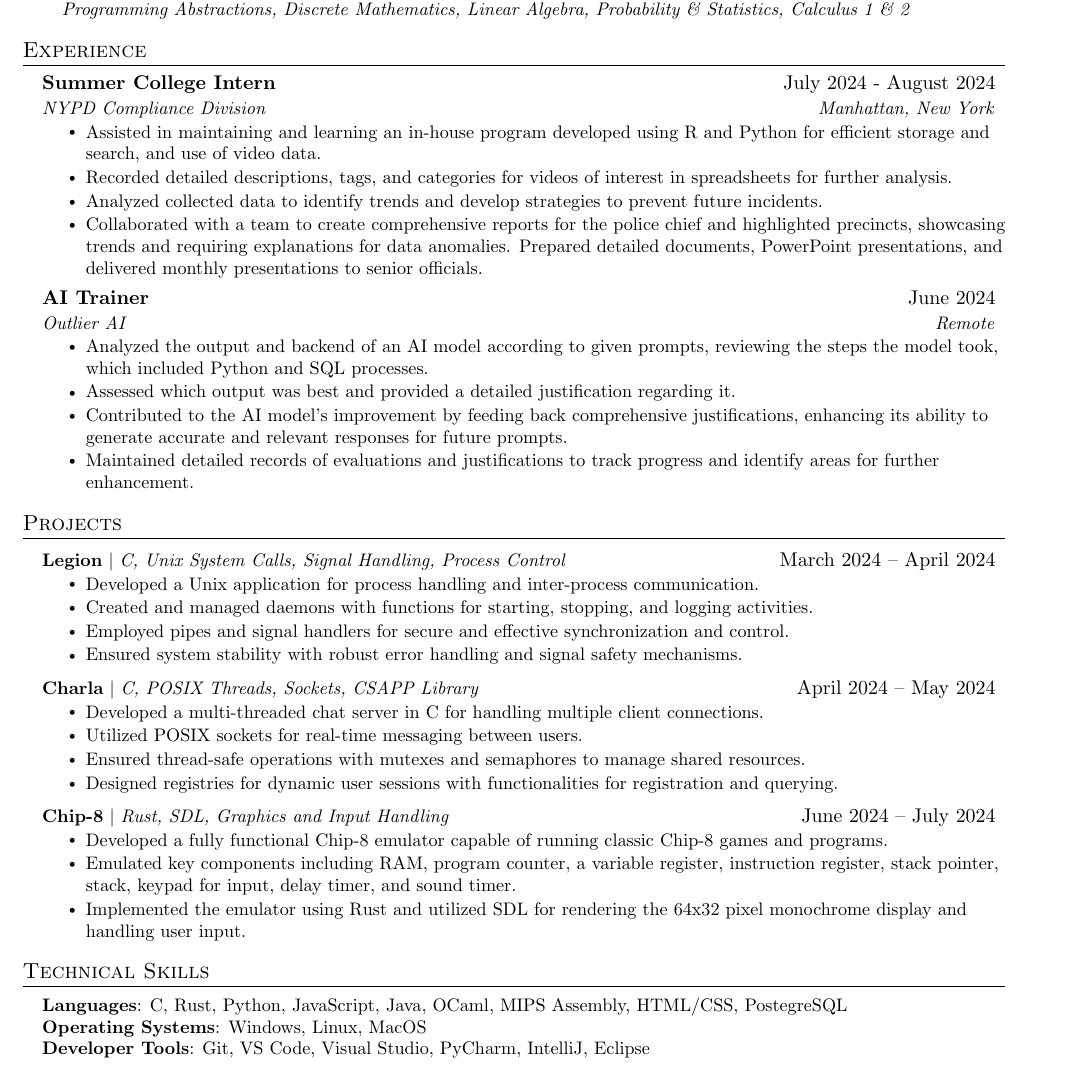
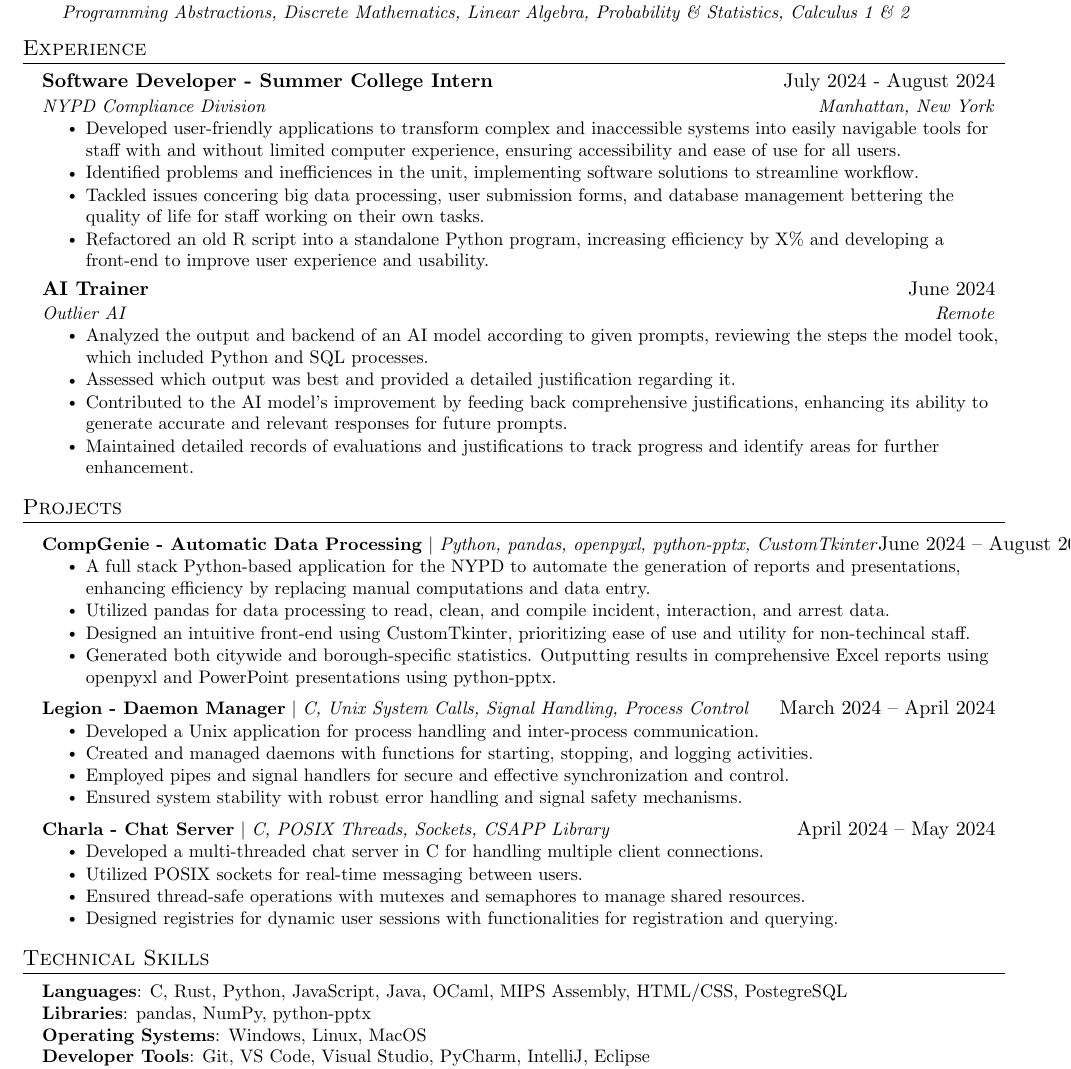
Before and after one commit to robw0ng/Resume, a LaTeX CV (Resume.tex): part of the page, cut so that both start at the same text. Compiled offline with pdfLaTeX.

Commit message:
Updated for NYPD internship duties as of 8/2/2024

```diff
--- a/Resume.tex
+++ b/Resume.tex
@@ -142,60 +124,24 @@
       \begin{itemize}[leftmargin=0.15in, label={}, itemsep=10pt, topsep=5pt, parsep=0pt, partopsep=0pt]
       \item \small{\textbf{Relevant Coursework:} \textit{System Fundamentals 1 \& 2, Data Structures \& Algorithms, Analysis of Algorithms, Programming Abstractions, Discrete Mathematics, Linear Algebra, Probability \& Statistics, Calculus 1 \& 2}}
       \end{itemize}
-      % \vspace{-6pt}
-  %   \resumeSubheading
-  %     {Division Avenue High School}{Levittown, NY}
-  %     {High School Diploma}{Sept. 2018 -- June 2022}
   \resumeSubHeadingListEnd
 \vspace{-12pt}
-
-% %-----------RELEVANT COURSEWORK-----------
-% \section{Relevant Coursework}
-%   \resumeSubHeadingListStart
-%     \small{
-%       \vspace{-15pt} % Adjust this value as needed to reduce the space
-%       \begin{multicols}{3}
-%         \begin{itemize}[leftmargin=10pt]
-%           \item \parbox[t]{\linewidth}{System Fundamentals 1 \& 2}
-%           \item \parbox[t]{\linewidth}{Data Structures \& Algorithms}
-%           \item \parbox[t]{\linewidth}{Analysis of Algorithms}
-
-%           \item \parbox[t]{\linewidth}{Programming Abstractions}
-%           \item \parbox[t]{\linewidth}{Discrete Mathematics}
-
-
-%           \item \parbox[t]{\linewidth}{Linear Algebra}
-%           \item \parbox[t]{\linewidth}{Finite Mathematical Structures}
-%           \item \parbox[t]{\linewidth}{Probability \& Statistics}
-
-%           \item \parbox[t]{\linewidth}{Calculus 1 \& 2}
-
-%         \end{itemize}
-%       \end{multicols}
-%     }
-%   \resumeSubHeadingListEnd
-
-
-
-% %-----------RELEVANT COURSEWORK-----------
-% \section{Relevant Coursework}
-%   \resumeSubHeadingListStart
-%       {System Fundamentals 1 \& 2} \newline{Analysis of Algorithms} {Data Structures \& Algorithms} {Programming Abstractions}
-%   \resumeSubHeadingListEnd
-
 
 %-----------EXPERIENCE-----------
 \section{Experience}
   \resumeSubHeadingListStart
 
     \resumeSubheading
-      {Summer College Intern}{July 2024 - August 2024}
+      {Software Developer - Summer College Intern}{July 2024 - August 2024}
       {NYPD Compliance Division}{Manhattan, New York}
       \resumeItemListStart
-        \resumeItem{Assisted in maintaining and learning an in-house program developed using R and Python for efficient storage and search, and use of video data.}
-        \resumeItem{Recorded detailed descriptions, tags, and categories for videos of interest in spreadsheets for further analysis.}
-        \resumeItem{Analyzed collected data to identify trends and develop strategies to prevent future incidents.}
-        \resumeItem{Collaborated with a team to create comprehensive reports for the police chief and highlighted precincts, showcasing trends and requiring explanations for data anomalies. Prepared detailed documents, PowerPoint presentations, and delivered monthly presentations to senior officials.}
+      \resumeItem{Developed user-friendly applications to transform complex and inaccessible systems into easily navigable tools for staff with and without limited computer experience, ensuring accessibility and ease of use for all users.}
+
+      \resumeItem{Identified problems and inefficiences in the unit, implementing software solutions to streamline workflow.}
+
+      \resumeItem{Tackled issues concering big data processing, user submission forms, and database management bettering the quality of life for staff working on their own tasks.}
+
+      \resumeItem{Refactored an old R script into a standalone Python program, increasing efficiency by X\% and developing a front-end to improve user experience and usability.}
       \resumeItemListEnd
 
     \resumeSubheading
@@ -223,45 +169,23 @@
 %         \resumeItem{Commissioned and sold builds to others for their own use. Creating games and specific builds for certain groups on the platform.}
 %       \resumeItemListEnd
 
-% -----------Multiple Positions Heading-----------
-%    \resumeSubSubheading
-%     {Software Engineer I}{Oct 2014 - Sep 2016}
-%     \resumeItemListStart
-%        \resumeItem{Apache Beam}
-%          {Apache Beam is a unified model for defining both batch and streaming data-parallel processing pipelines}
-%     \resumeItemListEnd
-%    \resumeSubHeadingListEnd
-% -------------------------------------------
-
-    % \resumeSubheading
-    %   {Information Technology Support Specialist}{Sep. 2018 -- Present}
-    %   {Southwestern University}{Georgetown, TX}
-    %   \resumeItemListStart
-    %     \resumeItem{Communicate with managers to set up campus computers used on campus}
-    %     \resumeItem{Assess and troubleshoot computer problems brought by students, faculty and staff}
-    %     \resumeItem{Maintain upkeep of computers, classroom equipment, and 200 printers across campus}
-    % \resumeItemListEnd
-
-    % \resumeSubheading
-    %   {Artificial Intelligence Research Assistant}{May 2019 -- July 2019}
-    %   {Southwestern University}{Georgetown, TX}
-    %   \resumeItemListStart
-    %     \resumeItem{Explored methods to generate video game dungeons based off of \emph{The Legend of Zelda}}
-    %     \resumeItem{Developed a game in Java to test the generated dungeons}
-    %     \resumeItem{Contributed 50K+ lines of code to an established codebase via Git}
-    %     \resumeItem{Conducted  a human subject study to determine which video game dungeon generation technique is enjoyable}
-    %     \resumeItem{Wrote an 8-page paper and gave multiple presentations on-campus}
-    %     \resumeItem{Presented virtually to the World Conference on Computational Intelligence}
-    %   \resumeItemListEnd
-
   \resumeSubHeadingListEnd
-
 
 %-----------PROJECTS-----------
 \section{Projects}
     \resumeSubHeadingListStart
       \resumeProjectHeading
-          {\textbf{Legion} $|$ \emph{C, Unix System Calls, Signal Handling, Process Control}}{March 2024 -- April 2024}
+        {\textbf{CompGenie - Automatic Data Processing} $|$ \emph{Python, pandas, openpyxl, python-pptx, CustomTkinter}}{June 2024 -- August 2024}
+        \resumeItemListStart
+        \resumeItem{A full stack Python-based application for the NYPD to automate the generation of reports and presentations,
+        enhancing efficiency by replacing manual computations and data entry.}
+        \resumeItem{Utilized pandas for data processing to read, clean, and compile incident, interaction, and arrest data.}
+        \resumeItem{Designed an intuitive front-end using CustomTkinter, prioritizing ease of use and utility for non-techincal staff.}
+        \resumeItem{Generated both citywide and borough-specific statistics. Outputting results in comprehensive Excel reports using openpyxl and PowerPoint presentations using python-pptx.}
+
+      \resumeItemListEnd
+      \resumeProjectHeading
+          {\textbf{Legion - Daemon Manager} $|$ \emph{C, Unix System Calls, Signal Handling, Process Control}}{March 2024 -- April 2024}
           \resumeItemListStart
             % \resumeItem{Developed an application focusing on process handling and inter-process communication in a Unix environment}
             % \resumeItem{Involved creating, and managing daemons, implementing functions such as starting, stopping, and logging daemon activities efficiently.}
@@ -273,7 +197,7 @@
             \resumeItem{Ensured system stability with robust error handling and signal safety mechanisms.}
           \resumeItemListEnd
       \resumeProjectHeading
-          {\textbf{Charla} $|$ \emph{C, POSIX Threads, Sockets, CSAPP Library}}{April 2024 -- May 2024}
+          {\textbf{Charla - Chat Server} $|$ \emph{C, POSIX Threads, Sockets, CSAPP Library}}{April 2024 -- May 2024}
           \resumeItemListStart
             % \resumeItem{Developed a multi-threaded chat server in C that handles multiple client connections simultaneously, demonstrating proficiency in network programming and concurrent computing.}
             % \resumeItem{Utilized POSIX sockets to manage client connections, enabling real-time messaging between users.}
@@ -285,36 +209,25 @@
             \resumeItem{Designed registries for dynamic user sessions with functionalities for registration and querying. }
           \resumeItemListEnd
 
-\resumeProjectHeading
-          {\textbf{Chip-8} $|$ \emph{Rust, SDL, Graphics and Input Handling }}{June 2024 -- July 2024}
-          \resumeItemListStart
-            \resumeItem{Developed a fully functional Chip-8 emulator capable of running classic Chip-8 games and programs.}
-\resumeItem{Emulated key components including RAM, program counter, a variable register, instruction register, stack pointer, stack, keypad for input, delay timer, and sound timer.}
-\resumeItem{Implemented the emulator using Rust and utilized SDL for rendering the 64x32 pixel monochrome display and handling user input.}
-\resumeItemListEnd
+% \resumeProjectHeading
+%           {\textbf{Chip-8} $|$ \emph{Rust, SDL, Graphics and Input Handling }}{June 2024 -- July 2024}
+%           \resumeItemListStart
+%             \resumeItem{Developed a fully functional Chip-8 emulator capable of running classic Chip-8 games and programs.}
+%             \resumeItem{Emulated key components including RAM, program counter, a variable register, instruction register, stack pointer, stack, keypad for input, delay timer, and sound timer.}
+%             \resumeItem{Implemented the emulator using Rust and utilized SDL for rendering the 64x32 pixel monochrome display and handling user input.}
+%           \resumeItemListEnd
 
-      % \resumeProjectHeading
-      %   {\textbf{NEO-Viewer} $|$ \emph{Java, GUI, Big Data Handling}}{May 2023 -- June 2023}
-      %   \resumeItemListStart
-      %       \resumeItem{Developed a comprehensive Java program to manage and visualize data on Near-Earth Objects (NEOs), showcasing expertise in object-oriented programming and data management.}
-      %       \resumeItem{Designed and implemented a streamlined database using custom classes to store and sort information about NEOs, such as reference IDs, diameters, dates, and miss distances.}
-      %       \resumeItem{Built a graphical user interface (GUI) using Swing to interact with and visualize NEO data, including functionalities for sorting and filtering.}
-      %       \resumeItem{Integrated with external libraries (e.g., bigdata.jar) to handle large datasets, ensuring efficient data processing and management.}
-      %   \resumeItemListEnd
     \resumeSubHeadingListEnd
 
-
-
-%
 %-----------PROGRAMMING SKILLS-----------
 \section{Technical Skills}
  \begin{itemize}[leftmargin=0.15in, label={}]
     \small{\item{
      \textbf{Languages}{: C, Rust, Python, JavaScript, Java, OCaml, MIPS Assembly, HTML/CSS, PostegreSQL} \\
+     \textbf{Libraries}{: pandas, NumPy, python-pptx} \\
      \textbf{Operating Systems}{: Windows, Linux, MacOS} \\
      \textbf{Developer Tools}{: Git, VS Code, Visual Studio, PyCharm, IntelliJ, Eclipse} \\
 \textbf{Other}{: Adobe Photoshop, Adobe Illustrator}
-     % \textbf{Libraries}{: pandas, NumPy, Matplotlib}
     }}
  \end{itemize}
 
```
Also changed, not shown: Resume.pdf (added), Resume.tex (18 more changed lines), 6 other files.
